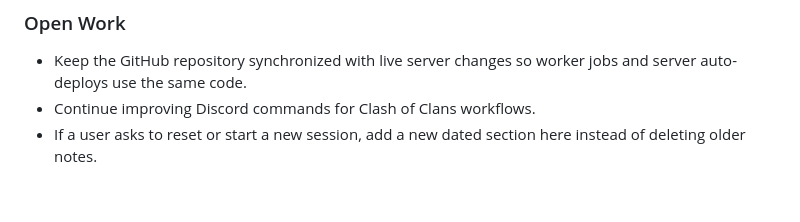
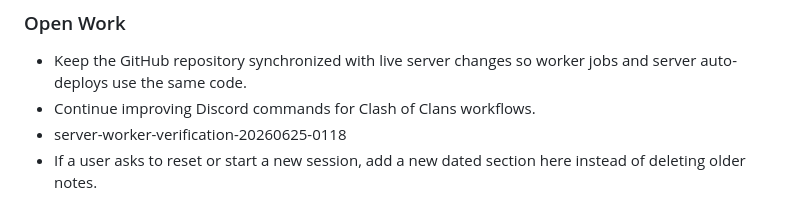
Before and after one commit to dolphalala/mavebot, a Markdown page: docs/context/slack-session.md, the part around the change. Drawn GitHub-style.

Commit message:
Slack: Worker verification task: append a bullet to docs/context/slack-sessio...

```diff
--- a/docs/context/slack-session.md
+++ b/docs/context/slack-session.md
@@ -60,5 +60,6 @@ future tasks should know.
 - Keep the GitHub repository synchronized with live server changes so worker
   jobs and server auto-deploys use the same code.
 - Continue improving Discord commands for Clash of Clans workflows.
+- server-worker-verification-20260625-0118
 - If a user asks to reset or start a new session, add a new dated section here
   instead of deleting older notes.
```
